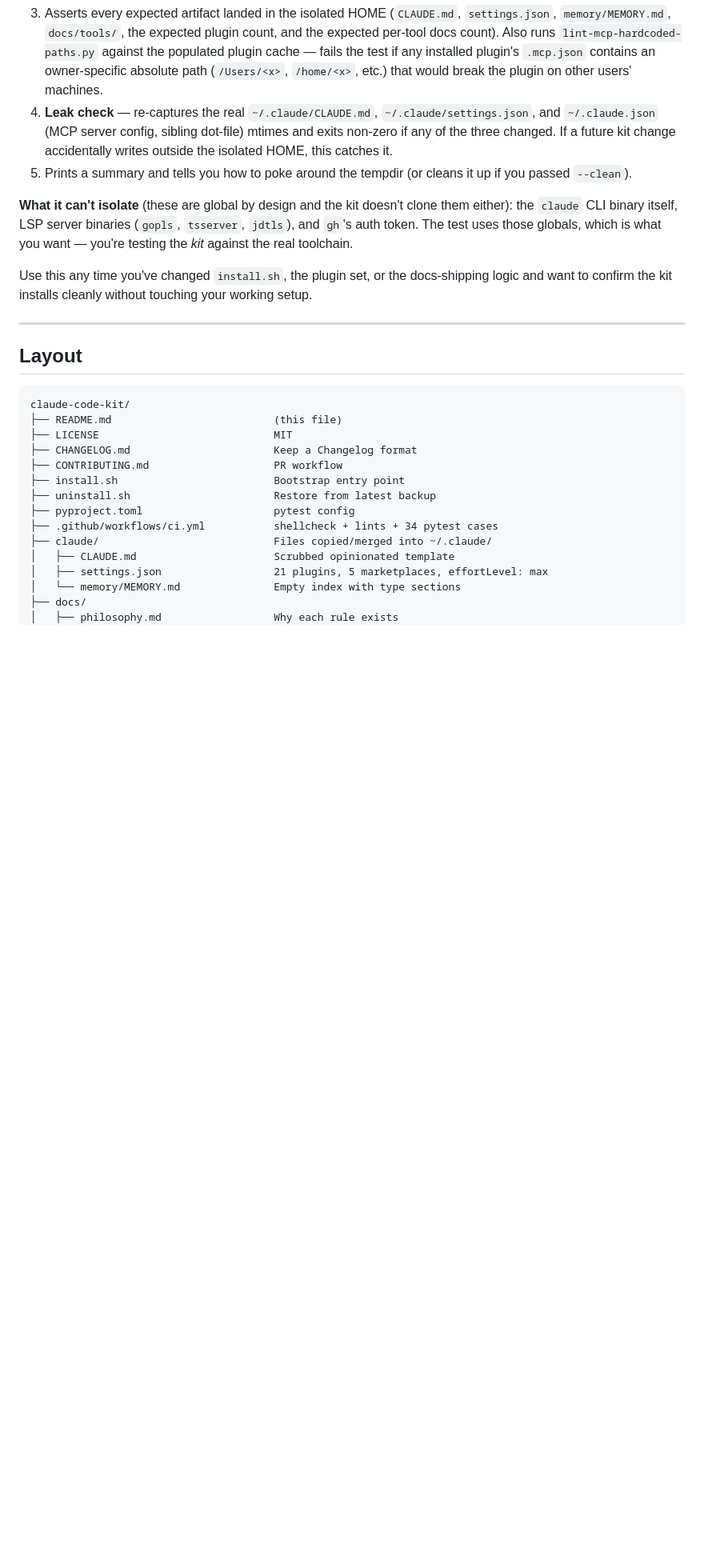
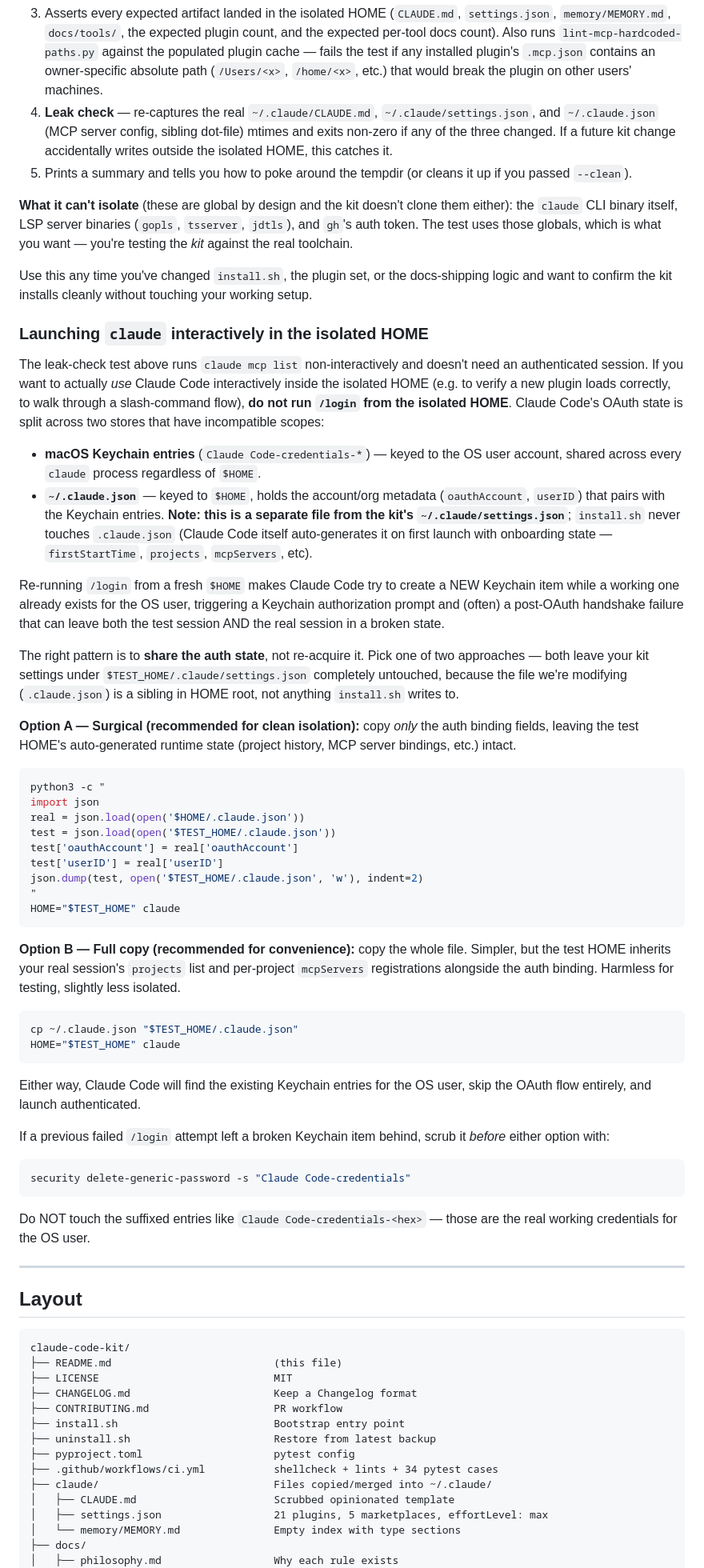
Before and after one commit to dthanos-datastealth/claude-code-kit, a Markdown page: README.md, the part around the change. Shown at 80% size. Rendered like a GitHub page; blank space fills up the shorter version.

Commit message:
docs(readme): document auth-state sharing pattern for interactive isolated testing
When using HOME=$TEST_HOME claude interactively (beyond what
test-install-isolated.sh exercises non-interactively), running
/login from the fresh HOME triggers a Keychain authorization
prompt and often a post-OAuth handshake failure that can leave
both the test session and the real session broken.

Claude Code's auth state is split across two stores with different
scopes — Keychain entries are OS-user-scoped, .claude.json is
HOME-scoped — so the right pattern is to share the auth binding
from the real HOME's .claude.json rather than re-acquire it.

Adds a "Launching claude interactively in the isolated HOME"
subsection with two equally-supported options:

  - Option A (surgical): copy only oauthAccount + userID via
    python3, leaving the test HOME's auto-generated runtime
    state intact (recommended for clean isolation).

  - Option B (full copy): cp ~/.claude.json over (recommended
    for convenience; inherits real session's projects list and
    per-project mcpServers registrations as a minor leak).

Also explicitly clarifies that .claude.json is a sibling of the
.claude/ directory in HOME root, NOT the kit's settings.json --
install.sh never writes to .claude.json, so neither option
clobbers any kit-installed configuration.

Includes the security delete-generic-password cleanup command
for the case where a previous failed /login left a broken
Keychain item behind, with an explicit warning not to touch
the suffixed entries (those are the real working credentials).

````diff
--- a/README.md
+++ b/README.md
@@ -490,6 +490,76 @@ Use this any time you've changed `install.sh`, the plugin set, or the
 docs-shipping logic and want to confirm the kit installs cleanly without
 touching your working setup.
 
+### Launching `claude` interactively in the isolated HOME
+
+The leak-check test above runs `claude mcp list` non-interactively and
+doesn't need an authenticated session. If you want to actually *use*
+Claude Code interactively inside the isolated HOME (e.g. to verify a
+new plugin loads correctly, to walk through a slash-command flow),
+**do not run `/login` from the isolated HOME**. Claude Code's OAuth
+state is split across two stores that have incompatible scopes:
+
+- **macOS Keychain entries** (`Claude Code-credentials-*`) — keyed to
+  the OS user account, shared across every `claude` process regardless
+  of `$HOME`.
+- **`~/.claude.json`** — keyed to `$HOME`, holds the account/org
+  metadata (`oauthAccount`, `userID`) that pairs with the Keychain
+  entries. **Note: this is a separate file from the kit's
+  `~/.claude/settings.json`**; `install.sh` never touches `.claude.json`
+  (Claude Code itself auto-generates it on first launch with onboarding
+  state — `firstStartTime`, `projects`, `mcpServers`, etc).
+
+Re-running `/login` from a fresh `$HOME` makes Claude Code try to
+create a NEW Keychain item while a working one already exists for
+the OS user, triggering a Keychain authorization prompt and (often)
+a post-OAuth handshake failure that can leave both the test session
+AND the real session in a broken state.
+
+The right pattern is to **share the auth state**, not re-acquire it.
+Pick one of two approaches — both leave your kit settings under
+`$TEST_HOME/.claude/settings.json` completely untouched, because
+the file we're modifying (`.claude.json`) is a sibling in HOME root,
+not anything `install.sh` writes to.
+
+**Option A — Surgical (recommended for clean isolation):** copy
+*only* the auth binding fields, leaving the test HOME's auto-generated
+runtime state (project history, MCP server bindings, etc.) intact.
+
+```bash
+python3 -c "
+import json
+real = json.load(open('$HOME/.claude.json'))
+test = json.load(open('$TEST_HOME/.claude.json'))
+test['oauthAccount'] = real['oauthAccount']
+test['userID'] = real['userID']
+json.dump(test, open('$TEST_HOME/.claude.json', 'w'), indent=2)
+"
+HOME="$TEST_HOME" claude
+```
+
+**Option B — Full copy (recommended for convenience):** copy the
+whole file. Simpler, but the test HOME inherits your real session's
+`projects` list and per-project `mcpServers` registrations alongside
+the auth binding. Harmless for testing, slightly less isolated.
+
+```bash
+cp ~/.claude.json "$TEST_HOME/.claude.json"
+HOME="$TEST_HOME" claude
+```
+
+Either way, Claude Code will find the existing Keychain entries for
+the OS user, skip the OAuth flow entirely, and launch authenticated.
+
+If a previous failed `/login` attempt left a broken Keychain item
+behind, scrub it *before* either option with:
+
+```bash
+security delete-generic-password -s "Claude Code-credentials"
+```
+
+Do NOT touch the suffixed entries like `Claude Code-credentials-<hex>`
+— those are the real working credentials for the OS user.
+
 ---
 
 ## Layout
````
